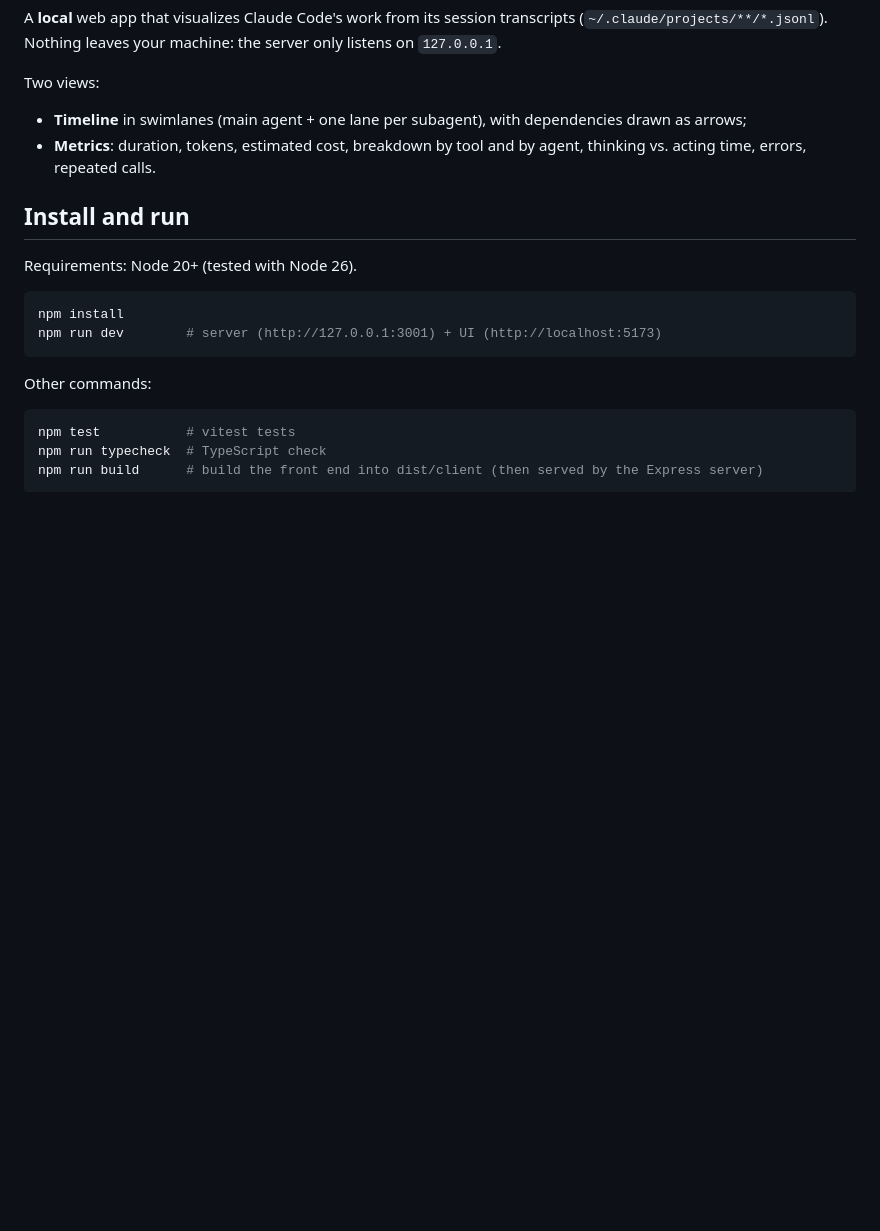
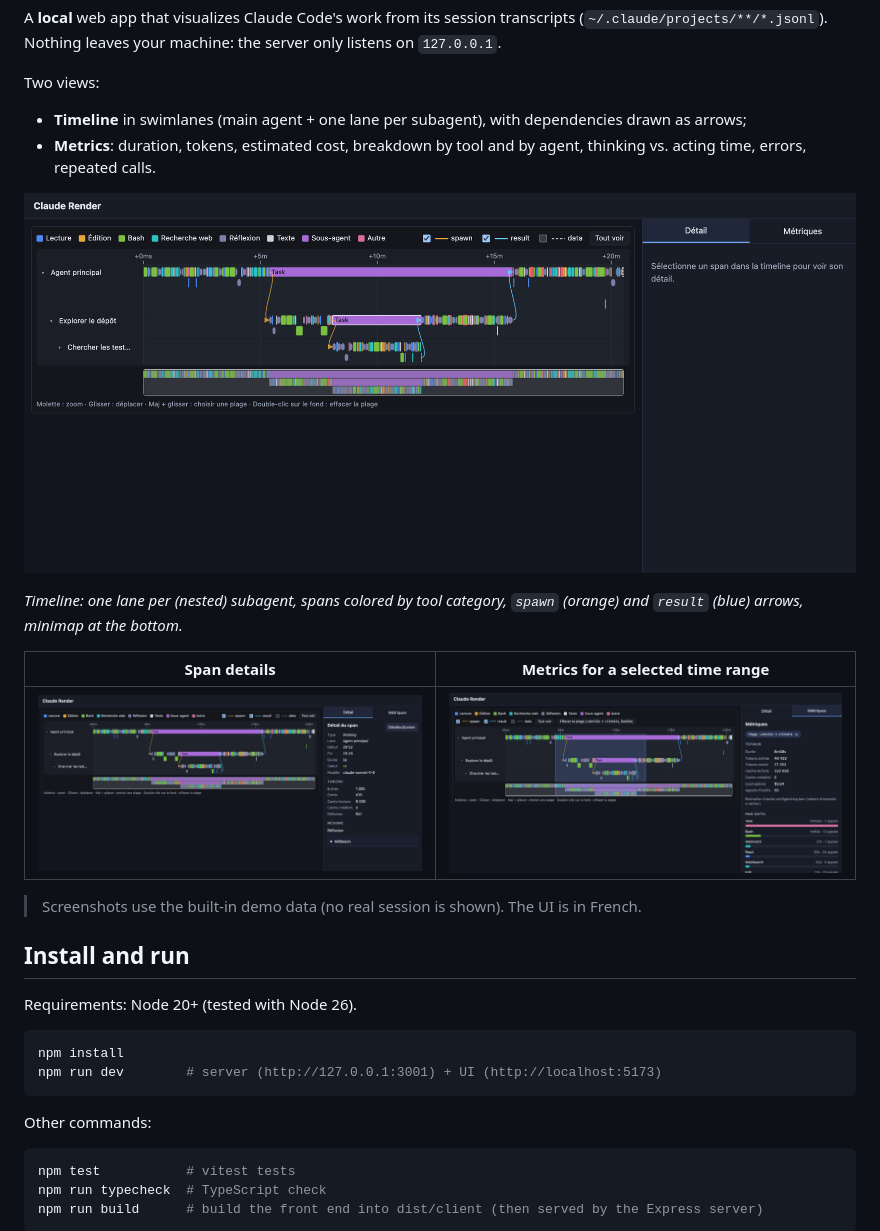
Before and after one commit to Hugollbs/ClaudeRender, a Markdown page: README.md, the part around the change. GitHub-like rendering; pictures changed too: docs/screenshots/metrics.png (added), docs/screenshots/span-detail.png (added), docs/screenshots/timeline.png (added); blank space fills up the shorter version.

```diff
--- a/README.md
+++ b/README.md
@@ -8,6 +8,16 @@ A **local** web app that visualizes Claude Code's work from its session transcri
 Two views:
 - **Timeline** in swimlanes (main agent + one lane per subagent), with dependencies drawn as arrows;
 - **Metrics**: duration, tokens, estimated cost, breakdown by tool and by agent, thinking vs. acting time, errors, repeated calls.
+
+![Timeline with subagent lanes and dependency arrows](docs/screenshots/timeline.png)
+
+*Timeline: one lane per (nested) subagent, spans colored by tool category, `spawn` (orange) and `result` (blue) arrows, minimap at the bottom.*
+
+| Span details | Metrics for a selected time range |
+|---|---|
+| ![Span details panel](docs/screenshots/span-detail.png) | ![Metrics panel](docs/screenshots/metrics.png) |
+
+> Screenshots use the built-in demo data (no real session is shown). The UI is in French.
 
 ## Install and run
 
```
Also changed, not shown: README.fr.md (+10 -0 lines).
